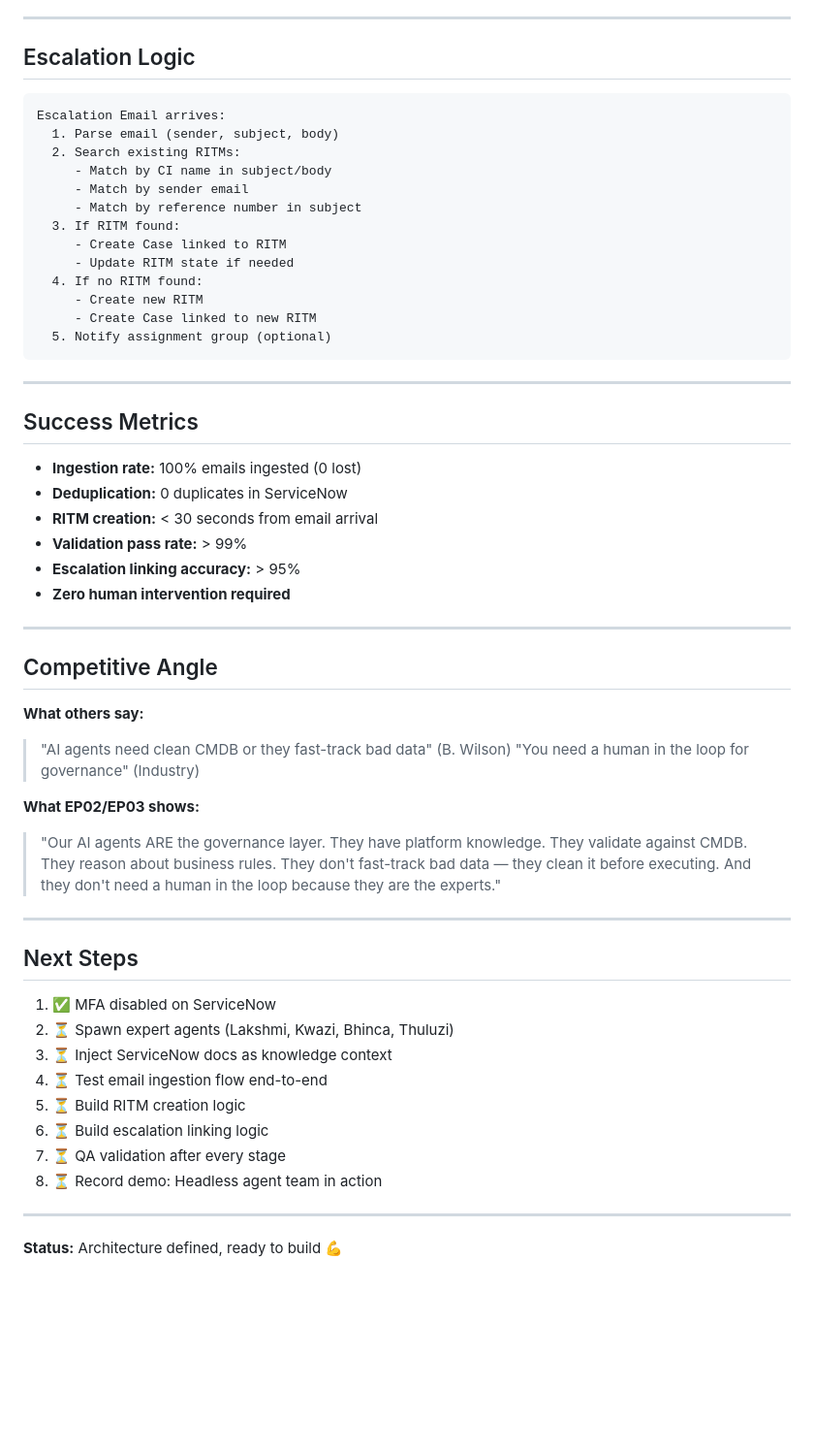
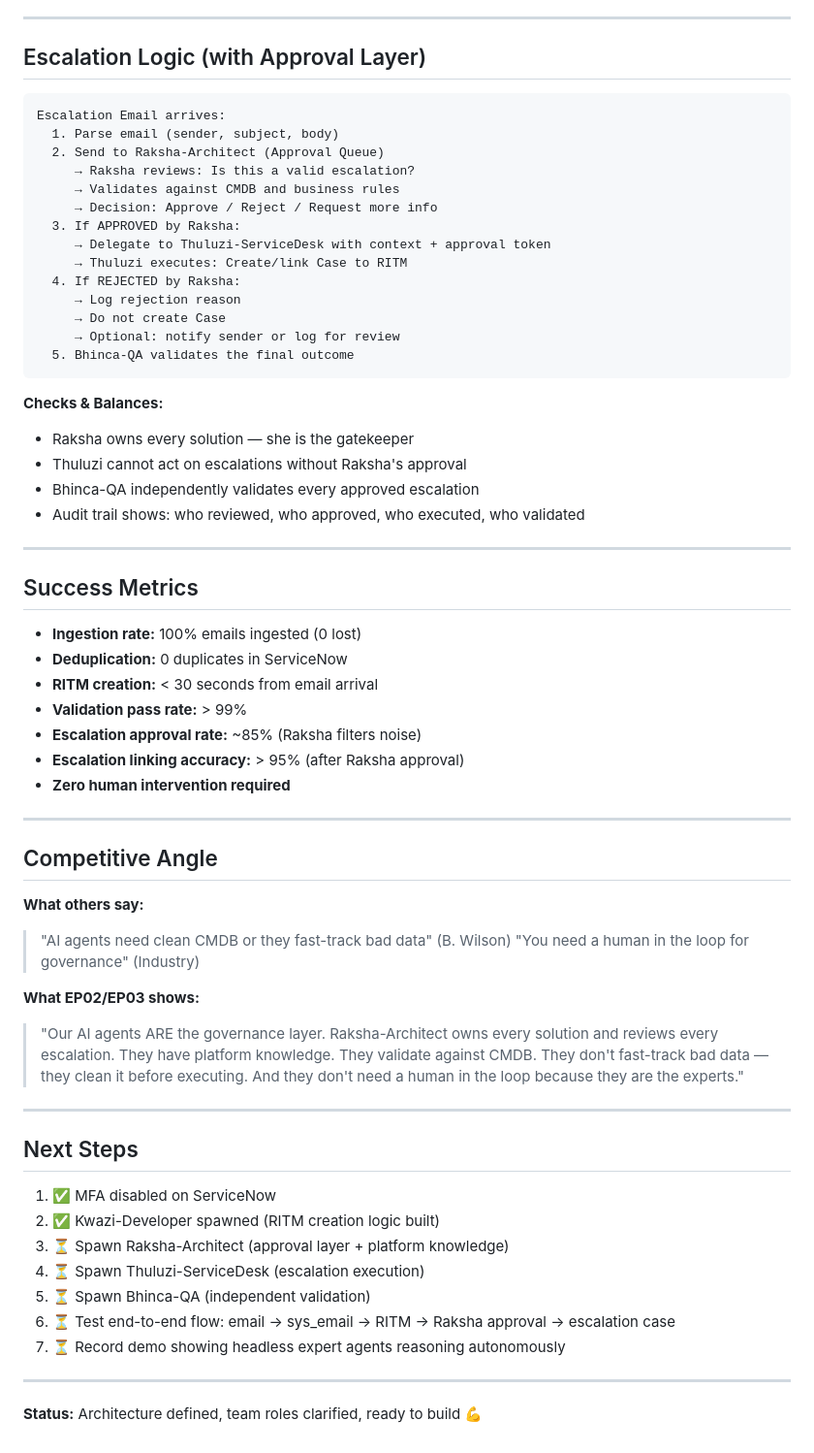
Before and after one commit to Bathabile-code/chomi-workspace, a Markdown page: EP02_EP03_ARCHITECTURE.md, the part around one of its changes. Shown at 97% size. GitHub-like rendering; blank space fills up the shorter version.

````diff
--- a/EP02_EP03_ARCHITECTURE.md
+++ b/EP02_EP03_ARCHITECTURE.md
@@ -147,23 +177,30 @@ Email arrives → AI Agent Team reasons → Validates → Executes → Reports
 
 ---
 
-## Escalation Logic
+## Escalation Logic (with Approval Layer)
 
 ```
 Escalation Email arrives:
   1. Parse email (sender, subject, body)
-  2. Search existing RITMs:
-     - Match by CI name in subject/body
-     - Match by sender email
-     - Match by reference number in subject
-  3. If RITM found:
-     - Create Case linked to RITM
-     - Update RITM state if needed
-  4. If no RITM found:
-     - Create new RITM
-     - Create Case linked to new RITM
-  5. Notify assignment group (optional)
+  2. Send to Raksha-Architect (Approval Queue)
+     → Raksha reviews: Is this a valid escalation?
+     → Validates against CMDB and business rules
+     → Decision: Approve / Reject / Request more info
+  3. If APPROVED by Raksha:
+     → Delegate to Thuluzi-ServiceDesk with context + approval token
+     → Thuluzi executes: Create/link Case to RITM
+  4. If REJECTED by Raksha:
+     → Log rejection reason
+     → Do not create Case
+     → Optional: notify sender or log for review
+  5. Bhinca-QA validates the final outcome
 ```
+
+**Checks & Balances:**
+- Raksha owns every solution — she is the gatekeeper
+- Thuluzi cannot act on escalations without Raksha's approval
+- Bhinca-QA independently validates every approved escalation
+- Audit trail shows: who reviewed, who approved, who executed, who validated
 
 ---
 
@@ -173,7 +210,8 @@ Escalation Email arrives:
 - **Deduplication:** 0 duplicates in ServiceNow
 - **RITM creation:** < 30 seconds from email arrival
 - **Validation pass rate:** > 99%
-- **Escalation linking accuracy:** > 95%
+- **Escalation approval rate:** ~85% (Raksha filters noise)
+- **Escalation linking accuracy:** > 95% (after Raksha approval)
 - **Zero human intervention required**
 
 ---
@@ -185,21 +223,20 @@ Escalation Email arrives:
 > "You need a human in the loop for governance" (Industry)
 
 **What EP02/EP03 shows:**
-> "Our AI agents ARE the governance layer. They have platform knowledge. They validate against CMDB. They reason about business rules. They don't fast-track bad data — they clean it before executing. And they don't need a human in the loop because they are the experts."
+> "Our AI agents ARE the governance layer. Raksha-Architect owns every solution and reviews every escalation. They have platform knowledge. They validate against CMDB. They don't fast-track bad data — they clean it before executing. And they don't need a human in the loop because they are the experts."
 
 ---
 
 ## Next Steps
 
 1. ✅ MFA disabled on ServiceNow
-2. ⏳ Spawn expert agents (Lakshmi, Kwazi, Bhinca, Thuluzi)
-3. ⏳ Inject ServiceNow docs as knowledge context
-4. ⏳ Test email ingestion flow end-to-end
-5. ⏳ Build RITM creation logic
-6. ⏳ Build escalation linking logic
-7. ⏳ QA validation after every stage
-8. ⏳ Record demo: Headless agent team in action
+2. ✅ Kwazi-Developer spawned (RITM creation logic built)
+3. ⏳ Spawn Raksha-Architect (approval layer + platform knowledge)
+4. ⏳ Spawn Thuluzi-ServiceDesk (escalation execution)
+5. ⏳ Spawn Bhinca-QA (independent validation)
+6. ⏳ Test end-to-end flow: email → sys_email → RITM → Raksha approval → escalation case
+7. ⏳ Record demo showing headless expert agents reasoning autonomously
 
 ---
 
-**Status:** Architecture defined, ready to build 💪
+**Status:** Architecture defined, team roles clarified, ready to build 💪
````
Also changed, not shown: other parts of EP02_EP03_ARCHITECTURE.md (+52 -22 lines).
